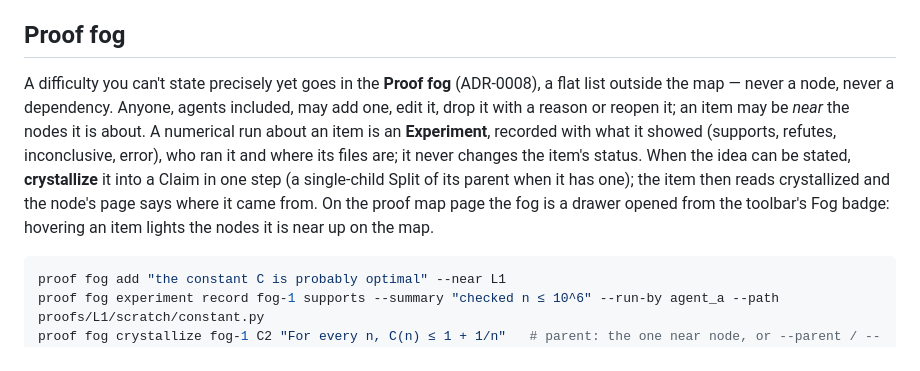
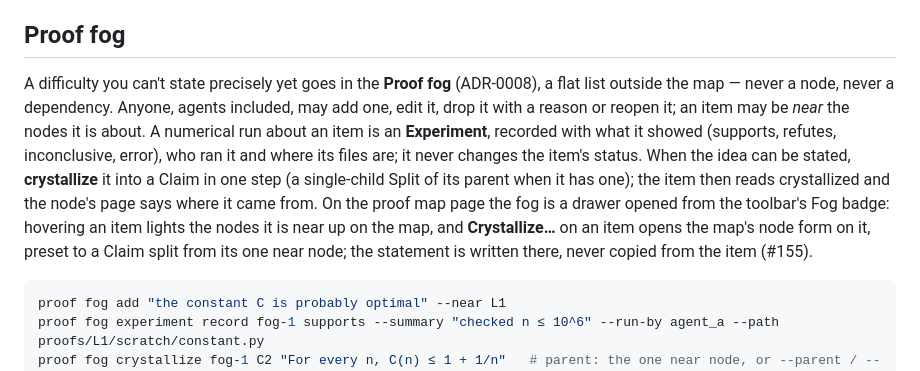
Before and after one commit to DengZhiyuan-math/proof-cli, a Markdown page: README.md, the part around the change. Drawn GitHub-style.

````diff
--- a/README.md
+++ b/README.md
@@ -105,7 +105,7 @@ When you request review after compiling in the studio, the fresh `build/proof.pd
 
 ## Proof fog
 
-A difficulty you can't state precisely yet goes in the **Proof fog** (ADR-0008), a flat list outside the map — never a node, never a dependency. Anyone, agents included, may add one, edit it, drop it with a reason or reopen it; an item may be *near* the nodes it is about. A numerical run about an item is an **Experiment**, recorded with what it showed (supports, refutes, inconclusive, error), who ran it and where its files are; it never changes the item's status. When the idea can be stated, **crystallize** it into a Claim in one step (a single-child Split of its parent when it has one); the item then reads crystallized and the node's page says where it came from. On the proof map page the fog is a drawer opened from the toolbar's Fog badge: hovering an item lights the nodes it is near up on the map.
+A difficulty you can't state precisely yet goes in the **Proof fog** (ADR-0008), a flat list outside the map — never a node, never a dependency. Anyone, agents included, may add one, edit it, drop it with a reason or reopen it; an item may be *near* the nodes it is about. A numerical run about an item is an **Experiment**, recorded with what it showed (supports, refutes, inconclusive, error), who ran it and where its files are; it never changes the item's status. When the idea can be stated, **crystallize** it into a Claim in one step (a single-child Split of its parent when it has one); the item then reads crystallized and the node's page says where it came from. On the proof map page the fog is a drawer opened from the toolbar's Fog badge: hovering an item lights the nodes it is near up on the map, and **Crystallize…** on an item opens the map's node form on it, preset to a Claim split from its one near node; the statement is written there, never copied from the item (#155).
 
 ```bash
 proof fog add "the constant C is probably optimal" --near L1
````
Also changed, not shown: CONTEXT.md (+2 -2 lines), docs/adr/0008-proof-map-visualization.md (+2 -0 lines).
